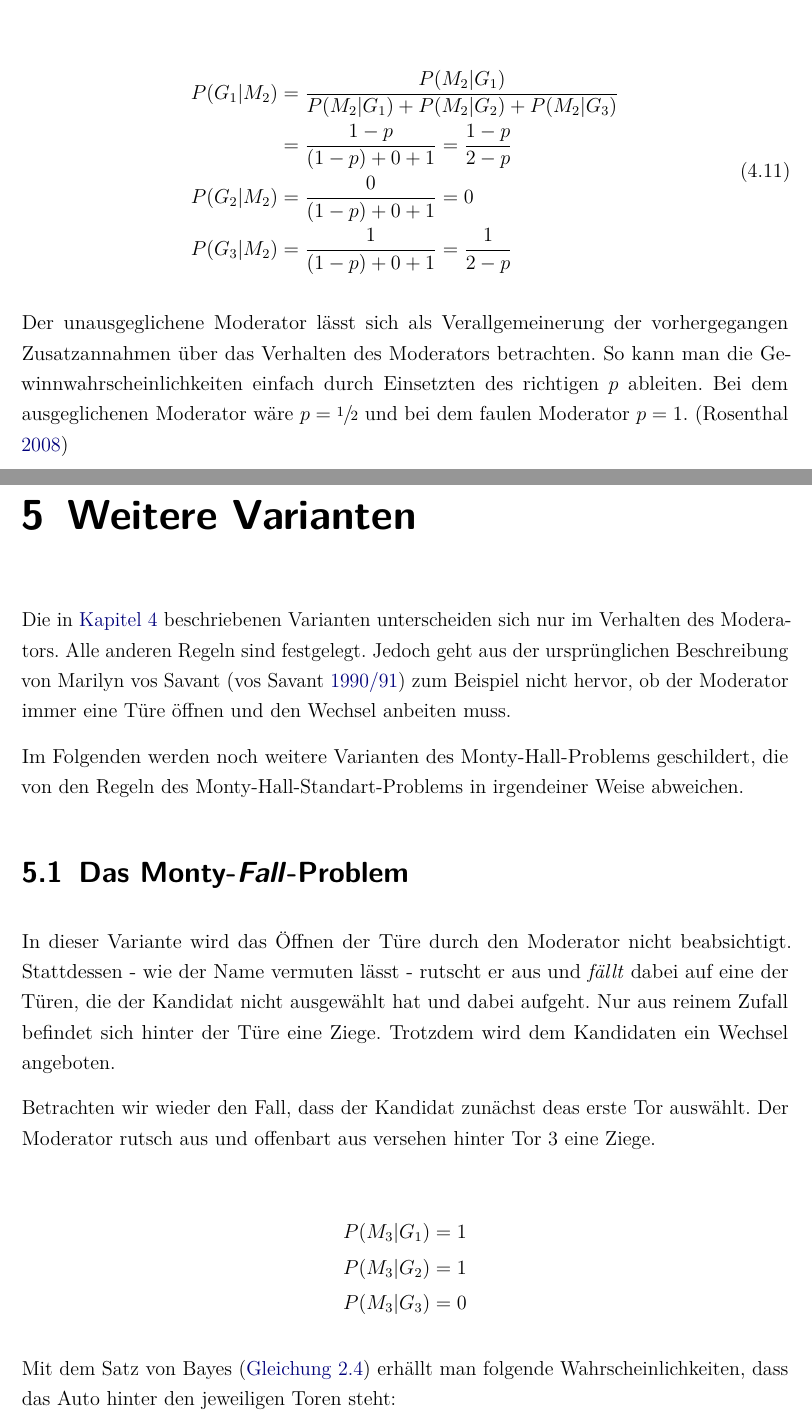
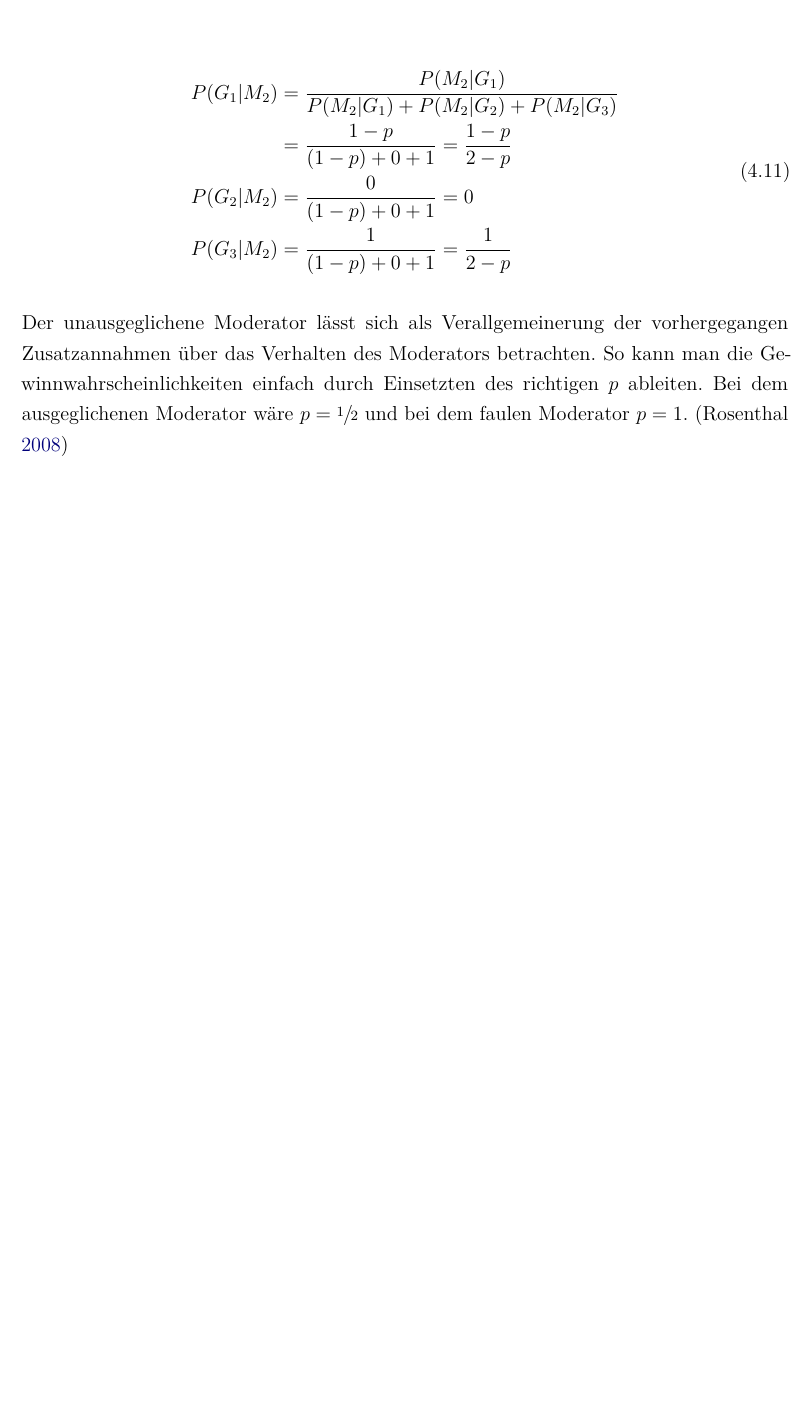
Before and after one commit to lschirmbrand/DHBW_Mathe_Ausarbeitung, a LaTeX document (main.tex, which reads content/chapter/05.tex): two parts of pages 17 and 18 of 22 before the commit and part of page 17 of 20 after it, the two joined at a grey line, cut so that both start at the same text, the shorter picture padded with empty space. Compiled offline with pdfLaTeX.

Commit message:
weiter varianten weg

```diff
--- a/content/chapter/05.tex
+++ b/content/chapter/05.tex
@@ -1,24 +1,2 @@
 %!TEX root = ../../main.tex
 
-\chapter{Weitere Varianten}
-
-Die in \autoref{chap:monty-hall-standard} beschriebenen Varianten unterscheiden sich nur im Verhalten des Moderators. Alle anderen Regeln sind festgelegt.
-Jedoch geht aus der ursprünglichen Beschreibung von Marilyn vos Savant (\cite{Savant:1990}) zum Beispiel nicht hervor, ob der Moderator immer eine Türe öffnen und den Wechsel anbeiten muss.
-
-Im Folgenden werden noch weitere Varianten des Monty-Hall-Problems geschildert, die von den Regeln des Monty-Hall-Standart-Problems in irgendeiner Weise abweichen.
-
-\section{Das Monty-\textit{Fall}-Problem}
-
-In dieser Variante wird das Öffnen der Türe durch den Moderator nicht beabsichtigt. Stattdessen - wie der Name vermuten lässt - rutscht er aus und \textit{fällt} dabei auf eine der Türen, die der Kandidat nicht ausgewählt hat und dabei aufgeht. Nur aus reinem Zufall befindet sich hinter der Türe eine Ziege. Trotzdem wird dem Kandidaten ein Wechsel angeboten.
-
-Betrachten wir wieder den Fall, dass der Kandidat zunächst deas erste Tor auswählt. Der Moderator rutsch aus und offenbart aus versehen hinter Tor 3 eine Ziege.
-
-\begin{equation*}
-    \begin{split}
-        P(M_3|G_1) &= 1 \\
-        P(M_3|G_2) &= 1 \\
-        P(M_3|G_3) &= 0 \\
-    \end{split}
-\end{equation*}
-
-Mit dem Satz von Bayes (\autoref{equ:bayes_simpl}) erhällt man folgende Wahrscheinlichkeiten, dass das Auto hinter den jeweiligen Toren steht:
```
Also changed, not shown: content/chapter/06.tex (deleted, +0 -3 lines), content/chapter/05.tex (17 more changed lines).
